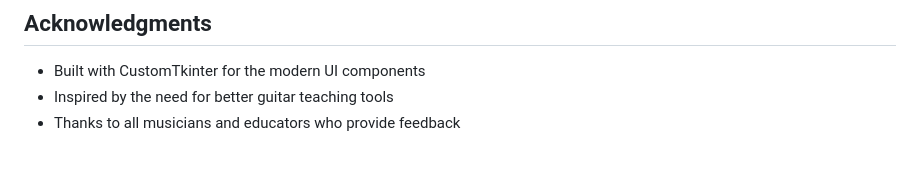
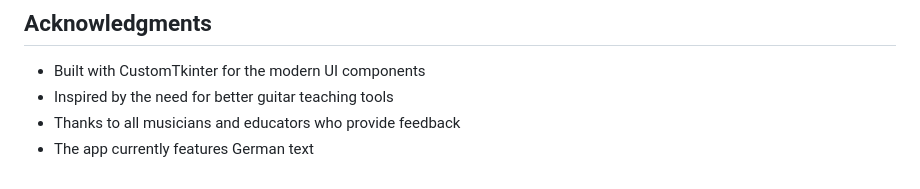
Before and after one commit to rkaluzny/frettool, a Markdown page: README.md, the part around the change. Rendered like a GitHub page.

```diff
--- a/README.md
+++ b/README.md
@@ -153,3 +153,4 @@ This project is licensed under the MIT License - see the LICENSE file for detail
 - Built with CustomTkinter for the modern UI components
 - Inspired by the need for better guitar teaching tools
 - Thanks to all musicians and educators who provide feedback
+- The app currently features German text
```
